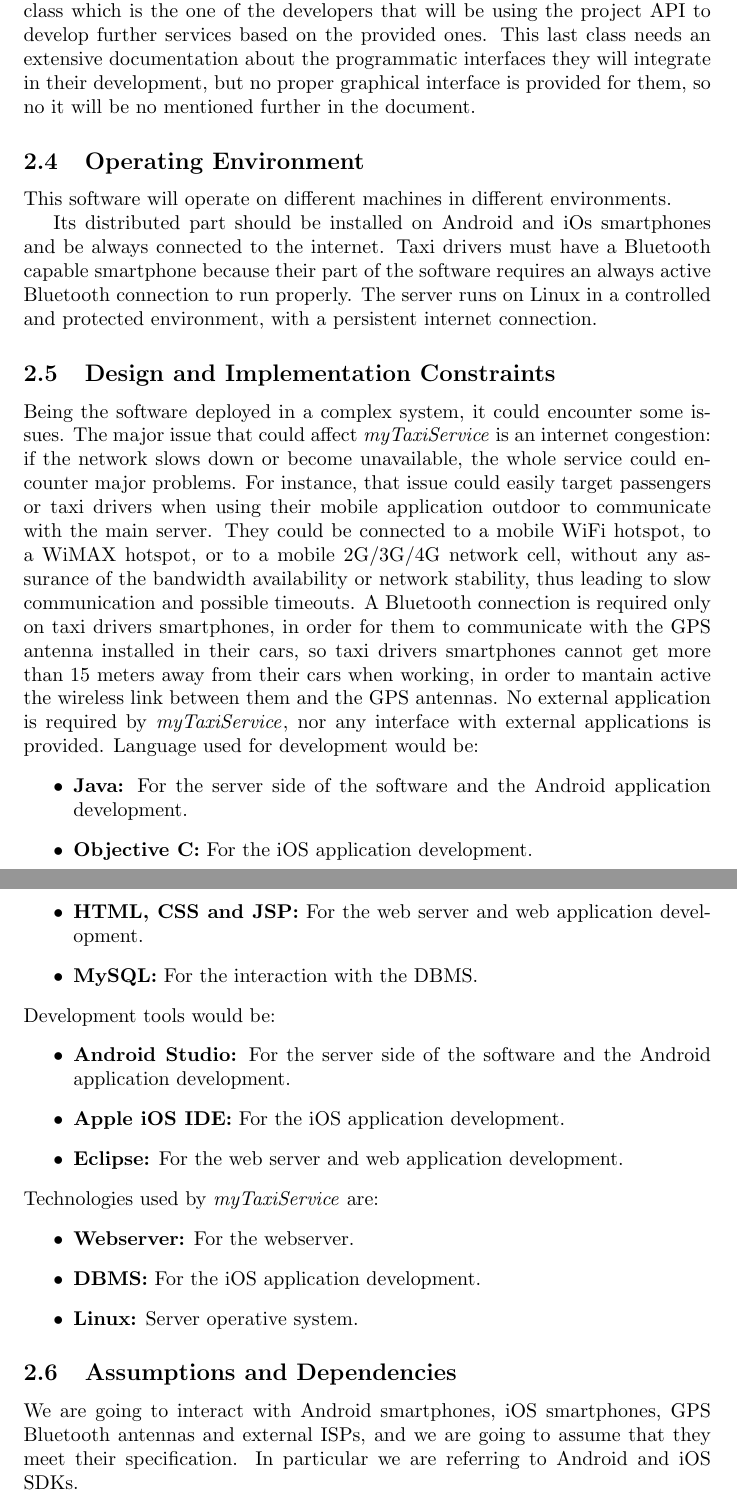
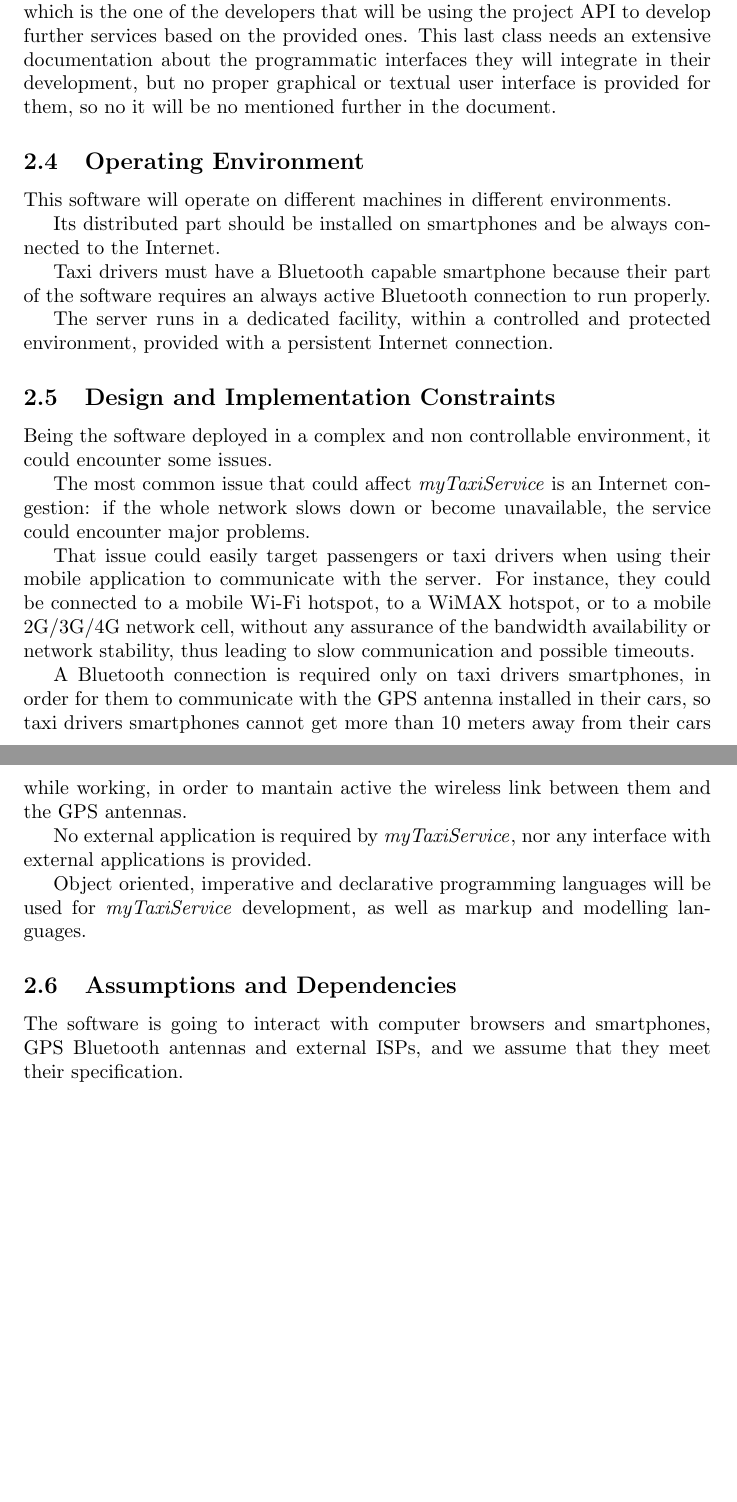
Before and after one commit to AlessandroVetere/PirovanoVetereSE2P, a LaTeX document (srs/SRS.tex, which reads srs/section_2/section_2.tex): two parts of pages 8 and 9 of 10, joined at a grey line, cut so that both start at the same text, the shorter picture padded with empty space. Compiled offline with pdfLaTeX.

Commit message:
Updates.

```diff
--- a/srs/section_2/section_2.tex
+++ b/srs/section_2/section_2.tex
@@ -25 +18,0 @@
-Taxi drivers use a mobile application to inform the system about their availability and to confirm that they are going to take care of a certain call.
@@ -26,44 +23,19 @@
 Under a certain point of view, we could consider even an additional user class which is the one of the developers that will be using the project API to develop further services based on the provided ones.
-This last class needs an extensive documentation about the programmatic interfaces they will integrate in their development, but no proper graphical interface is provided for them, so no it will be no mentioned further in the document.
+This last class needs an extensive documentation about the programmatic interfaces they will integrate in their development, but no proper graphical or textual user interface is provided for them, so no it will be no mentioned further in the document.
 \subsection{Operating Environment}
 This software will operate on different machines in different environments.\par
-Its distributed part should be installed on Android and iOs smartphones and be always connected to the internet.
-Taxi drivers must have a Bluetooth capable smartphone because their part of the software requires an always active Bluetooth connection to run properly.
-The server runs on Linux in a controlled and protected environment, with a persistent internet connection.
+Its distributed part should be installed on smartphones and be always connected to the Internet.\par
+Taxi drivers must have a Bluetooth capable smartphone because their part of the software requires an always active Bluetooth connection to run properly.\par
+The server runs in a dedicated facility, within a controlled and protected environment, provided with a persistent Internet connection.
 \subsection{Design and Implementation Constraints}
-Being the software deployed in a complex system, it could encounter some issues.
-The major issue that could affect \myTaxiService{} is an internet congestion: if the network slows down or become unavailable, the whole service could encounter major problems.
-For instance, that issue could easily target passengers or taxi drivers when using their mobile application outdoor to communicate with the main server.
-They could be connected to a mobile WiFi hotspot, to a WiMAX hotspot, or to a mobile 2G/3G/4G network cell, without any assurance of the bandwidth availability or network stability, thus leading to slow communication and possible timeouts.
-A Bluetooth connection is required only on taxi drivers smartphones, in order for them to communicate with the GPS antenna installed in their cars, so taxi drivers smartphones cannot get more than 15 meters away from their cars when working, in order to mantain active the wireless link between them and the GPS antennas.
-No external application is required by \myTaxiService{}, nor any interface with external applications is provided.
-%TODO Inserire i requisiti hardware e software
-%TODO Mi sa che questa parte va nel design document, dato che noi lo facciamo esplicitamente separato.
-Language used for development would be:
-\begin{itemize}
-	\itemBold{Java} For the server side of the software and the Android application development.
-	\itemBold{Objective C} For the iOS application development.
-	\itemBold{HTML, CSS and JSP} For the web server and web application development.
-	\itemBold{MySQL} For the interaction with the DBMS.
-\end{itemize}
-Development tools would be:
-\begin{itemize}
-	\itemBold{Android Studio} For the server side of the software and the Android application development.
-	%TODO iOS IDE
-	\itemBold{Apple iOS IDE} For the iOS application development.
-	\itemBold{Eclipse} For the web server and web application development.
-\end{itemize}
-Technologies used by \myTaxiService{} are:
-%TODO Are we using a three tier or two tier architecture? -> This is design IMHO, and goes in DD
-\begin{itemize}
-	%TODO Which web server are we using?
-	\itemBold{Webserver} For the webserver.
-	\itemBold{DBMS} For the iOS application development.
-	\itemBold{Linux} Server operative system.
-\end{itemize}
+Being the software deployed in a complex and non controllable environment, it could encounter some issues.\par
+The most common issue that could affect \myTaxiService{} is an Internet congestion: if the whole network slows down or become unavailable, the service could encounter major problems.\par
+That issue could easily target passengers or taxi drivers when using their mobile application to communicate with the server.
+For instance, they could be connected to a mobile Wi-Fi hotspot, to a WiMAX hotspot, or to a mobile 2G/3G/4G network cell, without any assurance of the bandwidth availability or network stability, thus leading to slow communication and possible timeouts.\par
+A Bluetooth connection is required only on taxi drivers smartphones, in order for them to communicate with the GPS antenna installed in their cars, so taxi drivers smartphones cannot get more than 10 meters away from their cars while working, in order to mantain active the wireless link between them and the GPS antennas.\par
+No external application is required by \myTaxiService{}, nor any interface with external applications is provided.\par
+Object oriented, imperative and declarative programming languages will be used for \myTaxiService{} development, as well as markup and modelling languages.\par
 %TODO Describe any items or issues that will limit the options available to the developers. These might include: corporate or regulatory policies; hardware limitations (timing requirements, memory requirements); interfaces to other applications; specific technologies, tools, and databases to be used; parallel operations; language requirements; communications protocols; security considerations; design conventions or programming standards (for example, if the customer’s organization will be responsible for maintaining the delivered software).
 \subsection{Assumptions and Dependencies}
-We are going to interact with Android smartphones, iOS smartphones, GPS Bluetooth antennas and external ISPs, and we are going to assume that they meet their specification.
-In particular we are referring to Android and iOS SDKs.
-%TODO Better specify which toolkits are being used, without getting too much into details.
+The software is going to interact with computer browsers and smartphones, GPS Bluetooth antennas and external ISPs, and we assume that they meet their specification.
 %TODO List any assumed factors (as opposed to known facts) that could affect the requirements stated in the SRS. These could include third-party or commercial components that you plan to use, issues around the development or operating environment, or constraints. The project could be affected if these assumptions are incorrect, are not shared, or change. Also identify any dependencies the project has on external factors, such as software components that you intend to reuse from another project, unless they are already documented elsewhere (for example, in the vision and scope document or the project plan).
```
Also changed, not shown: srs/section_2/section_2.tex (22 more changed lines).
